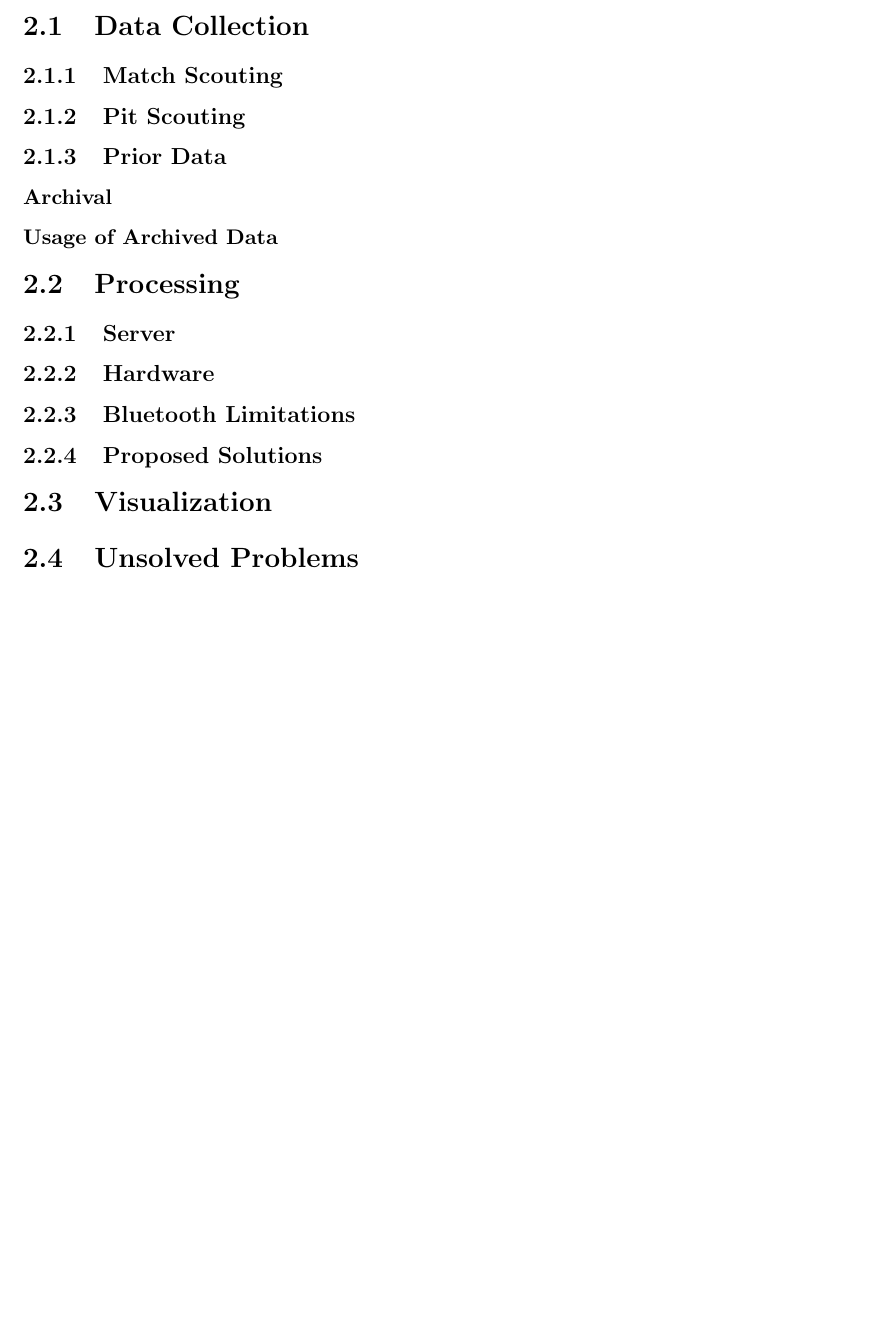
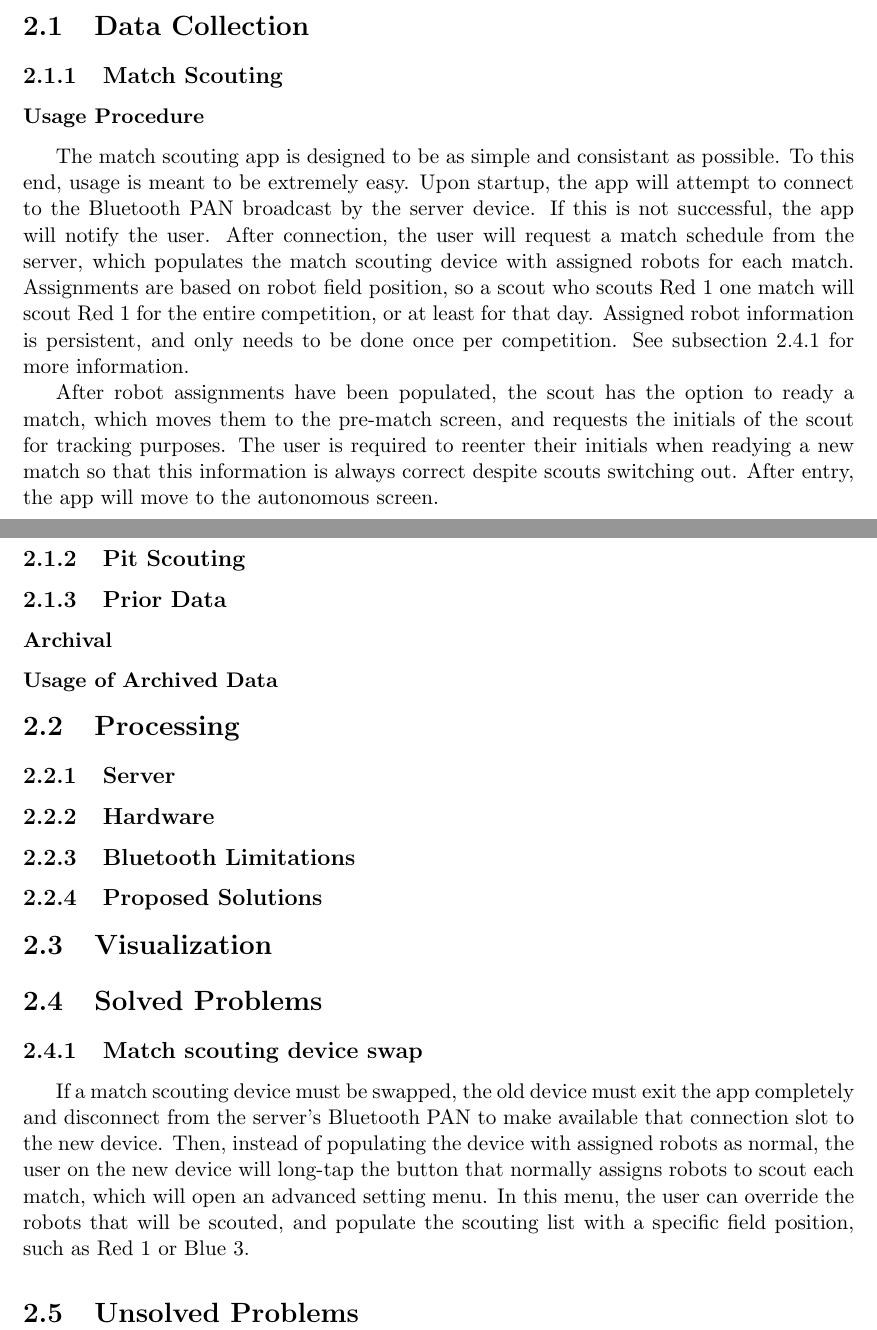
Before and after one commit to WardBenjamin/ElectronicScoutingProposal, a LaTeX document (ElectronicScoutingSystemProposal.tex): part of page 8 of 11 before the commit and two parts of pages 8 and 9 of 12 after it, the two joined at a grey line, cut so that both start at the same text, the shorter picture padded with empty space. Compiled offline with pdfLaTeX.

Commit message:
Match scouting procedure, add section break comments

```diff
--- a/ElectronicScoutingSystemProposal.tex
+++ b/ElectronicScoutingSystemProposal.tex
@@ -185,21 +195,27 @@ A Super Scout could also be used to collect subjective data and notes about robo
 
 These proposed materials do not include the phones used for processing and viewing data. Due to the widespread nature of mobile devices, it is highly likely that multiple team members would be willing to allow their phones to be used as part of the scouting system while at competition.
 
-
-
-
-%=====================================
-%				Outline
-%=====================================
+%=============================================================
+%=============================================================
 
 \chapter{Technical Details}
 
 \section{Data Collection}
 \subsection{Match Scouting}
+
+\subsubsection{Usage Procedure}
+
+The match scouting app is designed to be as simple and consistant as possible. To this end, usage is meant to be extremely easy. Upon startup, the app will attempt to connect to the Bluetooth PAN broadcast by the server device. If this is not successful, the app will notify the user. After connection, the user will request a match schedule from the server, which populates the match scouting device with assigned robots for each match. Assignments are based on robot field position, so a scout who scouts Red 1 one match will scout Red 1 for the entire competition, or at least for that day. Assigned robot information is persistent, and only needs to be done once per competition. See \autoref{sec:msdeviceswap} for more information.
+
+After robot assignments have been populated, the scout has the option to ready a match, which moves them to the pre-match screen, and requests the initials of the scout for tracking purposes. The user is required to reenter their initials when readying a new match so that this information is always correct despite scouts switching out. After entry, the app will move to the autonomous screen.
+
+
 \subsection{Pit Scouting}
 \subsection{Prior Data}
 \subsubsection{Archival}
 \subsubsection{Usage of Archived Data}
+
+%=============================================================
 
 \section{Processing}
 \subsection {Server}
@@ -207,15 +223,29 @@ These proposed materials do not include the phones used for processing and viewi
 \subsection{Bluetooth Limitations}
 \subsection{Proposed Solutions}
 
+%=============================================================
+
 \section{Visualization}
 \label{sec:visualization}
 
+%=============================================================
+
+\section{Solved Problems}
+\subsection{Match scouting device swap}
+\label{sec:msdeviceswap}
+
+If a match scouting device must be swapped, the old device must exit the app completely and disconnect from the server's Bluetooth PAN to make available that connection slot to the new device. Then, instead of populating the device with assigned robots as normal, the user on the new device will long-tap the button that normally assigns robots to scout each match, which will open an advanced setting menu. In this menu, the user can override the robots that will be scouted, and populate the scouting list with a specific field position, such as Red 1 or Blue 3.
+
 \section{Unsolved Problems}
+
+%=============================================================%=============================================================
 
 \chapter{Logistics}
 
 \section{Development Process}
 \subsection{Schedule}
+
+%=============================================================
 
 \section{Offseason}
 \section{Kickoff}
```
Also changed, not shown: ElectronicScoutingSystemProposal.tex (13 more changed lines).
